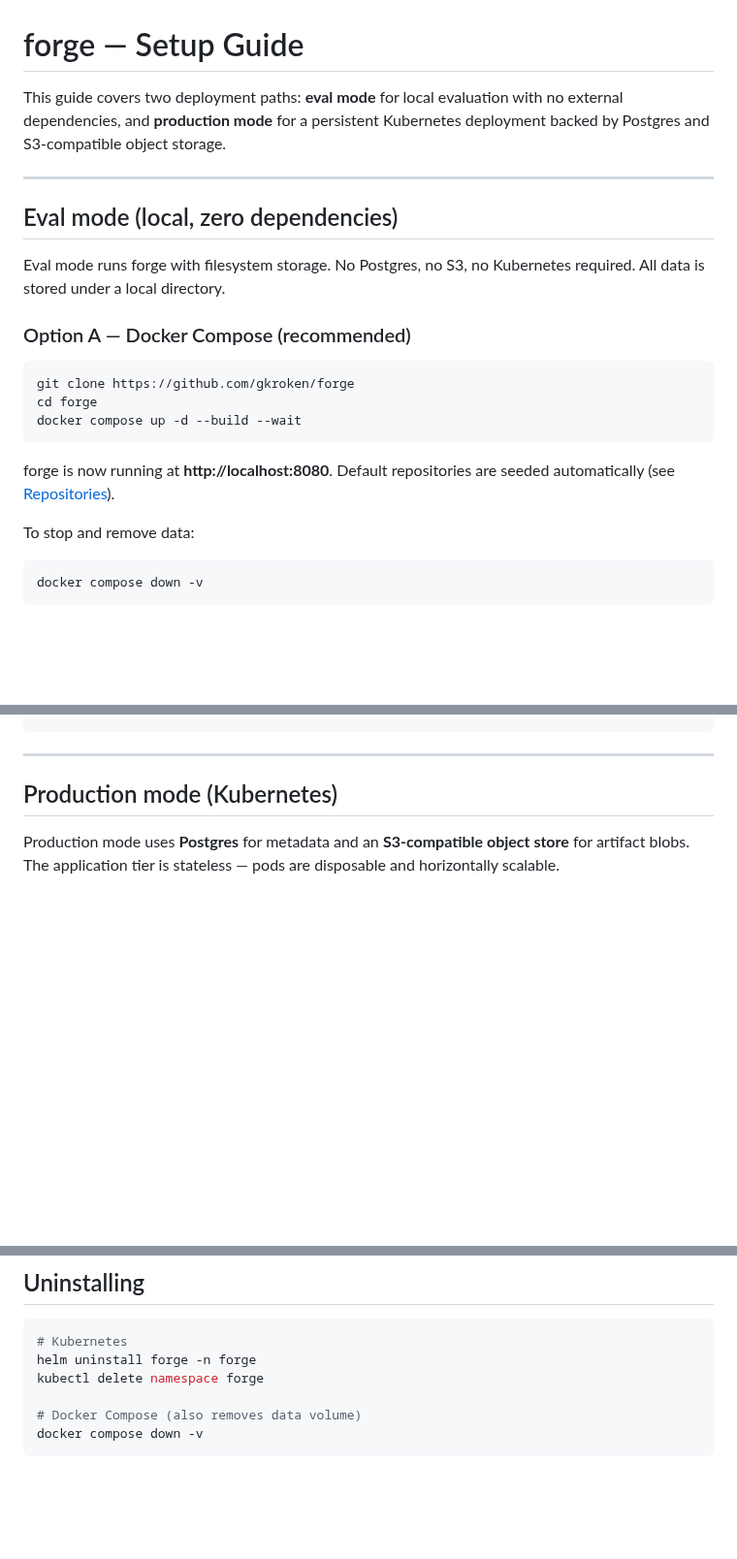
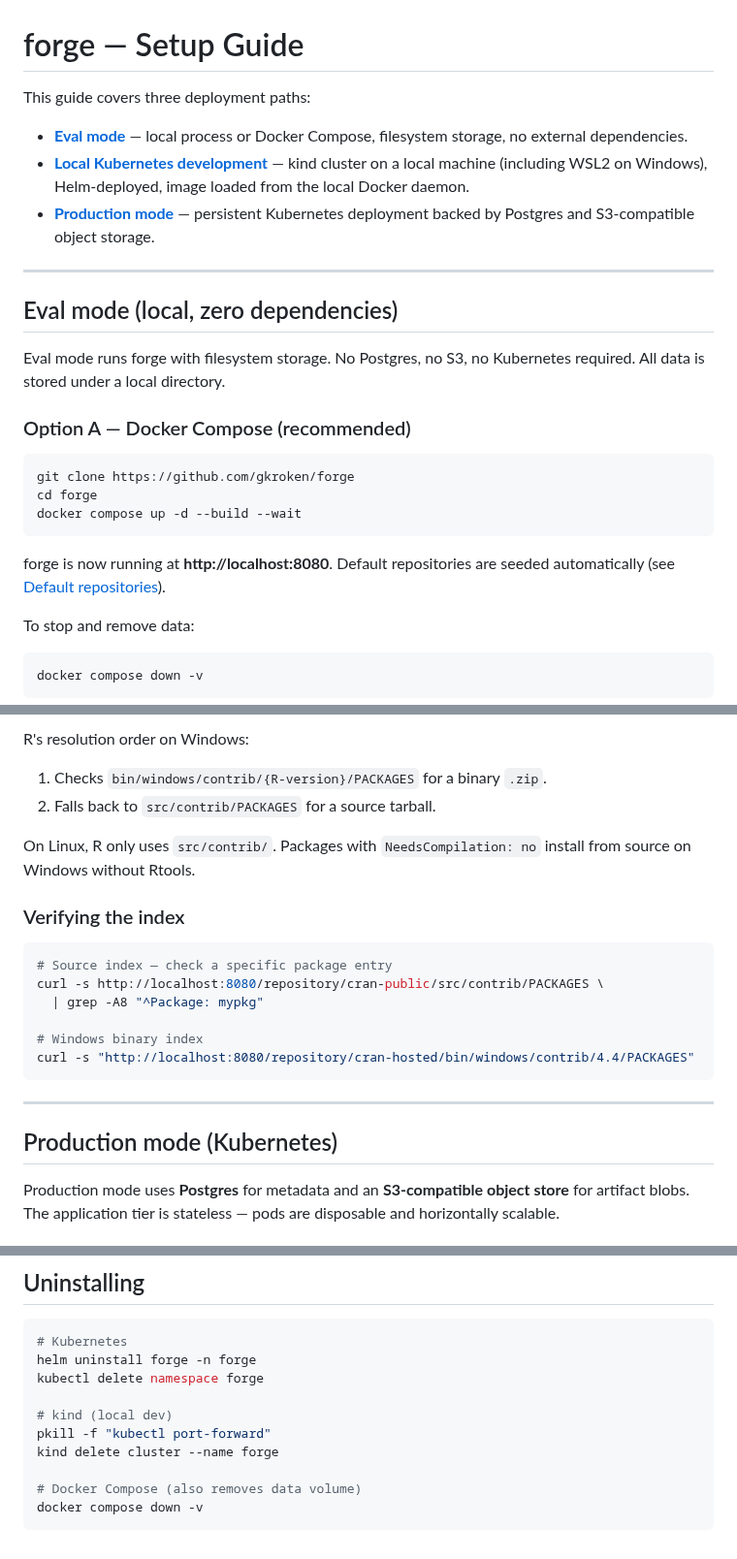
Before and after one commit to gkroken/forge, a Markdown page: docs/setup.md, 3 parts joined by grey strips. Shown at 97% size. Rendered like a GitHub page; blank space fills up the shorter version.

````diff
--- a/docs/setup.md
+++ b/docs/setup.md
@@ -1,8 +1,10 @@
 # forge — Setup Guide
 
-This guide covers two deployment paths: **eval mode** for local evaluation
-with no external dependencies, and **production mode** for a persistent
-Kubernetes deployment backed by Postgres and S3-compatible object storage.
+This guide covers three deployment paths:
+
+- **[Eval mode](#eval-mode-local-zero-dependencies)** — local process or Docker Compose, filesystem storage, no external dependencies.
+- **[Local Kubernetes development](#local-kubernetes-development-kind)** — kind cluster on a local machine (including WSL2 on Windows), Helm-deployed, image loaded from the local Docker daemon.
+- **[Production mode](#production-mode-kubernetes)** — persistent Kubernetes deployment backed by Postgres and S3-compatible object storage.
 
 ---
 
@@ -20,7 +22,7 @@ docker compose up -d --build --wait
 ```
 
 forge is now running at **http://localhost:8080**. Default repositories are
-seeded automatically (see [Repositories](#default-repositories)).
+seeded automatically (see [Default repositories](#default-repositories)).
 
 To stop and remove data:
 
@@ -55,3 +234,20 @@ curl http://localhost:8080/readyz    # → ok
+R's resolution order on Windows:
+
+1. Checks `bin/windows/contrib/{R-version}/PACKAGES` for a binary `.zip`.
+2. Falls back to `src/contrib/PACKAGES` for a source tarball.
+
+On Linux, R only uses `src/contrib/`. Packages with `NeedsCompilation: no`
+install from source on Windows without Rtools.
+
+### Verifying the index
+
+```bash
+# Source index — check a specific package entry
+curl -s http://localhost:8080/repository/cran-public/src/contrib/PACKAGES \
+  | grep -A8 "^Package: mypkg"
+
+# Windows binary index
+curl -s "http://localhost:8080/repository/cran-hosted/bin/windows/contrib/4.4/PACKAGES"
 ```
 
 ---
@@ -232,6 +428,10 @@ metadata). Only use it deliberately.
 helm uninstall forge -n forge
 kubectl delete namespace forge
 
+# kind (local dev)
+pkill -f "kubectl port-forward"
+kind delete cluster --name forge
+
 # Docker Compose (also removes data volume)
 docker compose down -v
 ```
````
Also changed, not shown: other parts of docs/setup.md (+177 -0 lines).
